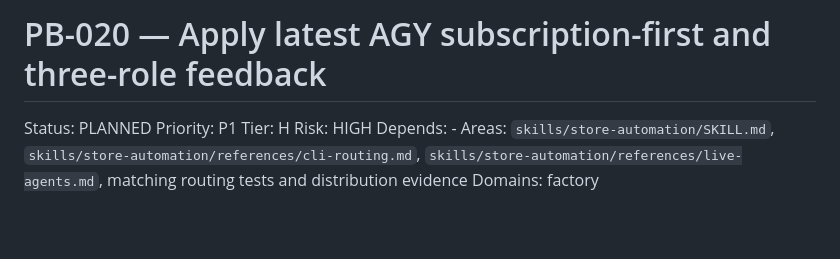
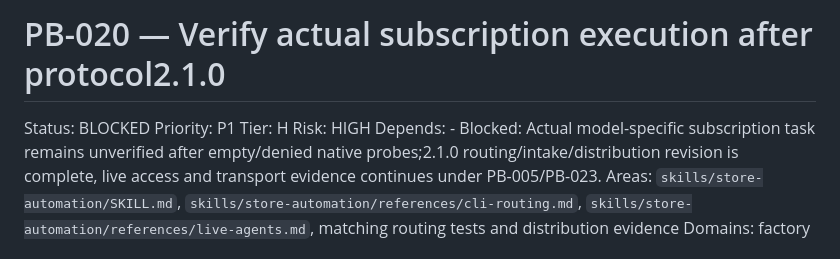
Before and after one commit to XPersPective/store-automation, a Markdown page: .project-brain/tasks/PB-020.md, the part around the change. Rendered like a GitHub page; blank space fills up the shorter version.

Commit message:
docs(brain): separate completed revision from live access gate [PB]
PB-Plan-Audit: lifecycle-catalogue
PB-Agent: gpt-6

```diff
--- a/.project-brain/tasks/PB-020.md
+++ b/.project-brain/tasks/PB-020.md
@@ -1,9 +1,10 @@
-# PB-020 — Apply latest AGY subscription-first and three-role feedback
-Status: PLANNED
+# PB-020 — Verify actual subscription execution after protocol2.1.0
+Status: BLOCKED
 Priority: P1
 Tier: H
 Risk: HIGH
 Depends: -
+Blocked: Actual model-specific subscription task remains unverified after empty/denied native probes;2.1.0 routing/intake/distribution revision is complete, live access and transport evidence continues under PB-005/PB-023.
 Areas: `skills/store-automation/SKILL.md`, `skills/store-automation/references/cli-routing.md`, `skills/store-automation/references/live-agents.md`, matching routing tests and distribution evidence
 Domains: factory
 
```
